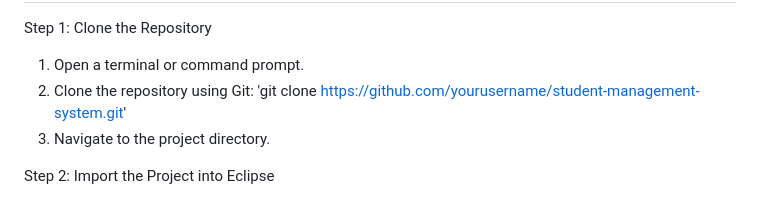
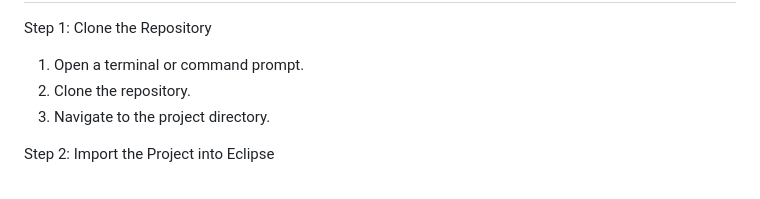
Before and after one commit to Nidhiansh/student-management-system, a Markdown page: README.md, the part around the change. Rendered like a GitHub page.

```diff
--- a/README.md
+++ b/README.md
@@ -60,7 +60,7 @@ student-management-system/
 ---------------------------------------
 Step 1: Clone the Repository
    1. Open a terminal or command prompt.
-   2. Clone the repository using Git: 'git clone https://github.com/yourusername/student-management-system.git'
+   2. Clone the repository.
    3. Navigate to the project directory.
 
 Step 2: Import the Project into Eclipse
```
